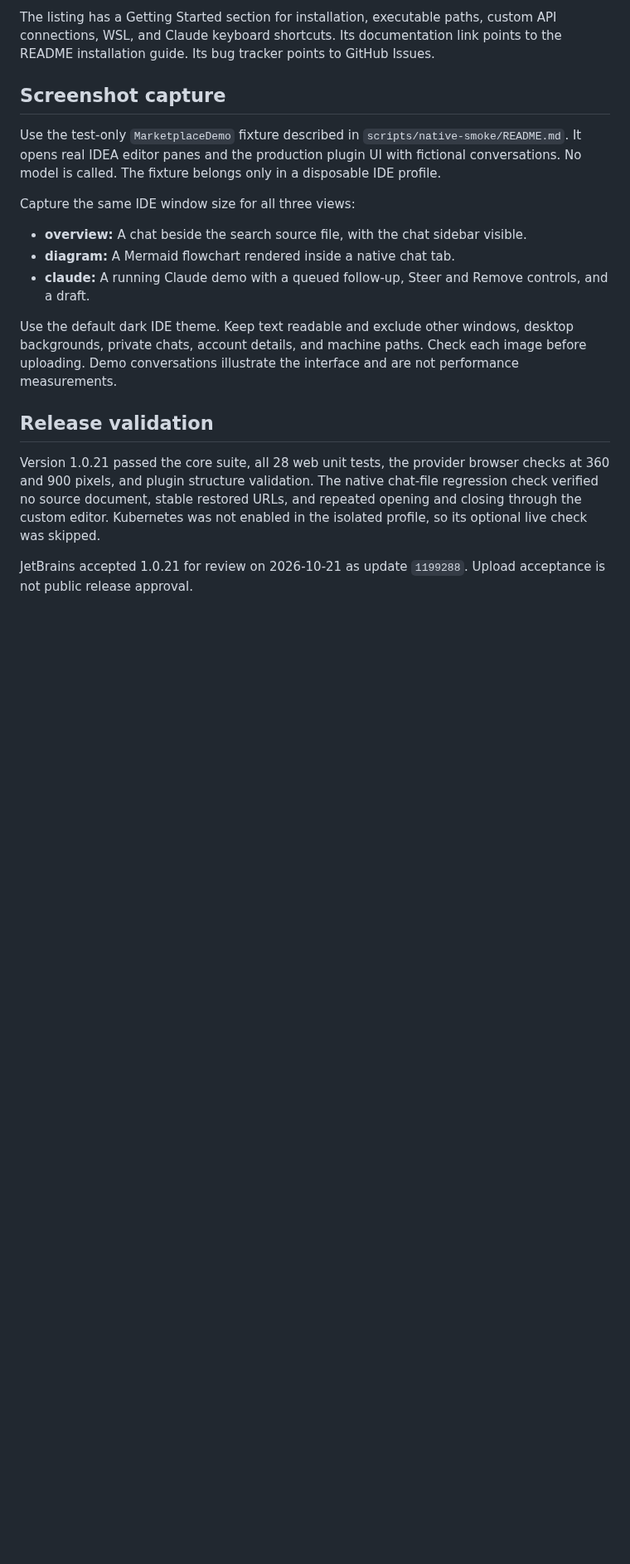
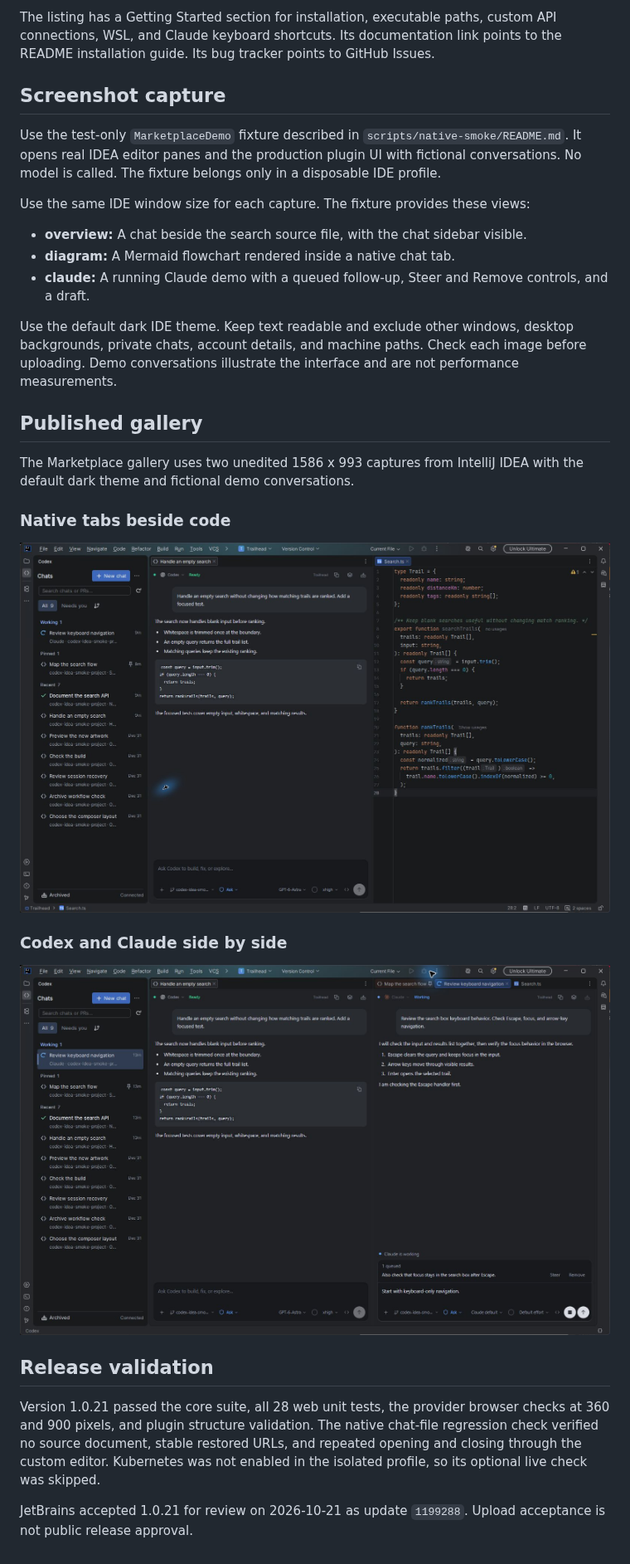
Before and after one commit to acorn1010/codex-idea-tabs, a Markdown page: docs/marketplace.md, the part around the change. Shown at 83% size. Drawn GitHub-style; pictures changed too: docs/images/marketplace/01-native-tabs.png (added), docs/images/marketplace/02-codex-and-claude.png (added); blank space fills up the shorter version.

Commit message:
Add native IntelliJ screenshots to the Marketplace gallery

```diff
--- a/docs/marketplace.md
+++ b/docs/marketplace.md
@@ -10,7 +10,7 @@ The listing has a Getting Started section for installation, executable paths, cu
 
 Use the test-only `MarketplaceDemo` fixture described in `scripts/native-smoke/README.md`. It opens real IDEA editor panes and the production plugin UI with fictional conversations. No model is called. The fixture belongs only in a disposable IDE profile.
 
-Capture the same IDE window size for all three views:
+Use the same IDE window size for each capture. The fixture provides these views:
 
 - **overview:** A chat beside the search source file, with the chat sidebar visible.
 - **diagram:** A Mermaid flowchart rendered inside a native chat tab.
@@ -18,6 +18,18 @@ Capture the same IDE window size for all three views:
 
 Use the default dark IDE theme. Keep text readable and exclude other windows, desktop backgrounds, private chats, account details, and machine paths. Check each image before uploading. Demo conversations illustrate the interface and are not performance measurements.
 
+## Published gallery
+
+The Marketplace gallery uses two unedited 1586 x 993 captures from IntelliJ IDEA with the default dark theme and fictional demo conversations.
+
+### Native tabs beside code
+
+![A Codex conversation beside the source file, with the chat sidebar visible.](images/marketplace/01-native-tabs.png)
+
+### Codex and Claude side by side
+
+![Separate Codex and Claude tabs, with a queued Claude follow-up and Steer control.](images/marketplace/02-codex-and-claude.png)
+
 ## Release validation
 
 Version 1.0.21 passed the core suite, all 28 web unit tests, the provider browser checks at 360 and 900 pixels, and plugin structure validation. The native chat-file regression check verified no source document, stable restored URLs, and repeated opening and closing through the custom editor. Kubernetes was not enabled in the isolated profile, so its optional live check was skipped.
```
